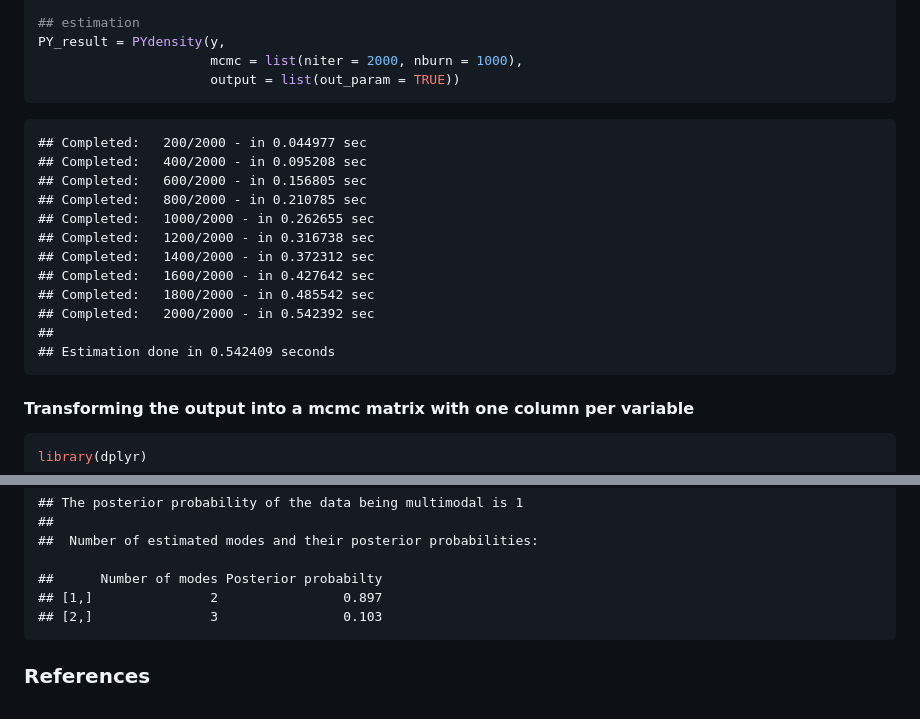
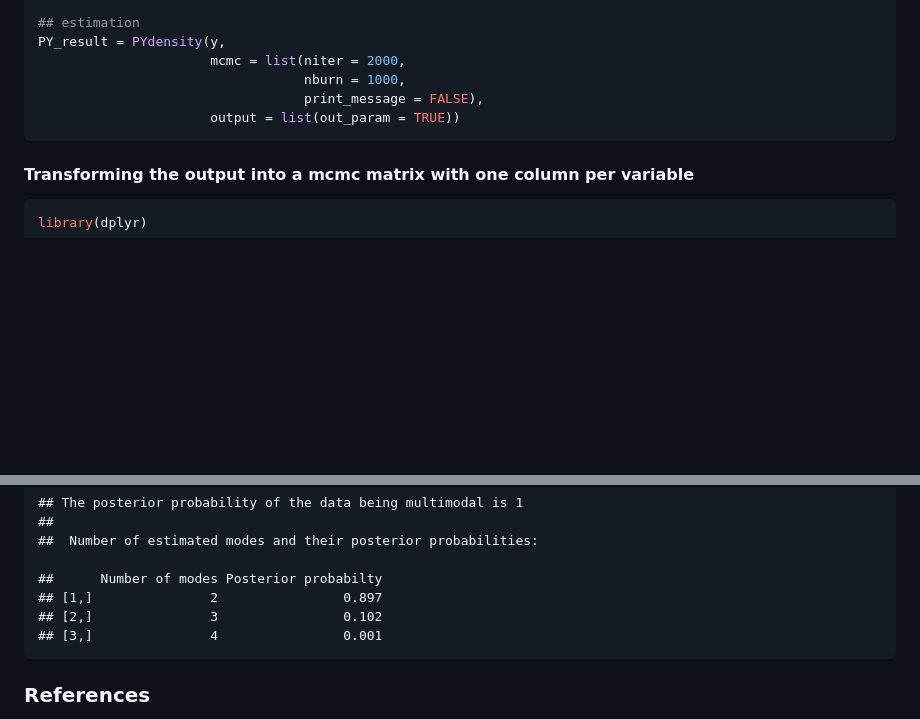
Before and after one commit to paullabonne/BayesMultiMode, a Markdown page: README.md, 2 parts joined by grey strips. GitHub-like rendering; blank space fills up the shorter version.

````diff
--- a/README.md
+++ b/README.md
@@ -128,22 +143,11 @@ y = cyclone %>%
 
 ## estimation
 PY_result = PYdensity(y,
-                      mcmc = list(niter = 2000, nburn = 1000),
+                      mcmc = list(niter = 2000,
+                                  nburn = 1000,
+                                  print_message = FALSE),
                       output = list(out_param = TRUE))
 ```
-
-    ## Completed:   200/2000 - in 0.044977 sec
-    ## Completed:   400/2000 - in 0.095208 sec
-    ## Completed:   600/2000 - in 0.156805 sec
-    ## Completed:   800/2000 - in 0.210785 sec
-    ## Completed:   1000/2000 - in 0.262655 sec
-    ## Completed:   1200/2000 - in 0.316738 sec
-    ## Completed:   1400/2000 - in 0.372312 sec
-    ## Completed:   1600/2000 - in 0.427642 sec
-    ## Completed:   1800/2000 - in 0.485542 sec
-    ## Completed:   2000/2000 - in 0.542392 sec
-    ##
-    ## Estimation done in 0.542409 seconds
 
 #### Transforming the output into a mcmc matrix with one column per variable
 
@@ -220,7 +246,8 @@ summary(bayesmode)
 
     ##      Number of modes Posterior probabilty
     ## [1,]               2                0.897
-    ## [2,]               3                0.103
+    ## [2,]               3                0.102
+    ## [3,]               4                0.001
 
 ### References
 
````
Also changed, not shown: other parts of README.md (+72 -35 lines), man/figures/README-unnamed-chunk-11-1.png, man/figures/README-unnamed-chunk-6-1.png, 2 other files.
